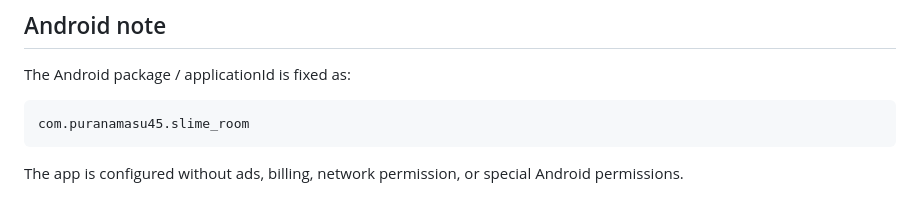
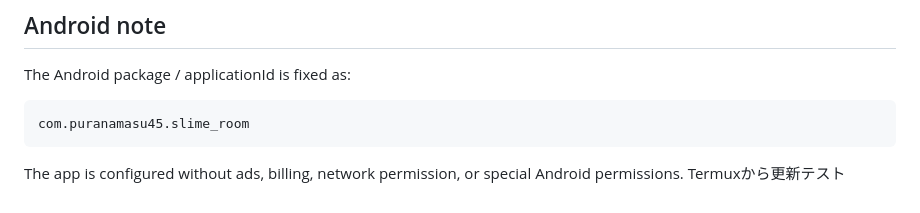
Before and after one commit to puranamasu45-web/slime-room, a Markdown page: README.md, the part around the change. Drawn GitHub-style.

Commit message:
test: Termuxから初push

````diff
--- a/README.md
+++ b/README.md
@@ -121,3 +121,4 @@ com.puranamasu45.slime_room
 ```
 
 The app is configured without ads, billing, network permission, or special Android permissions.
+Termuxから更新テスト
````
